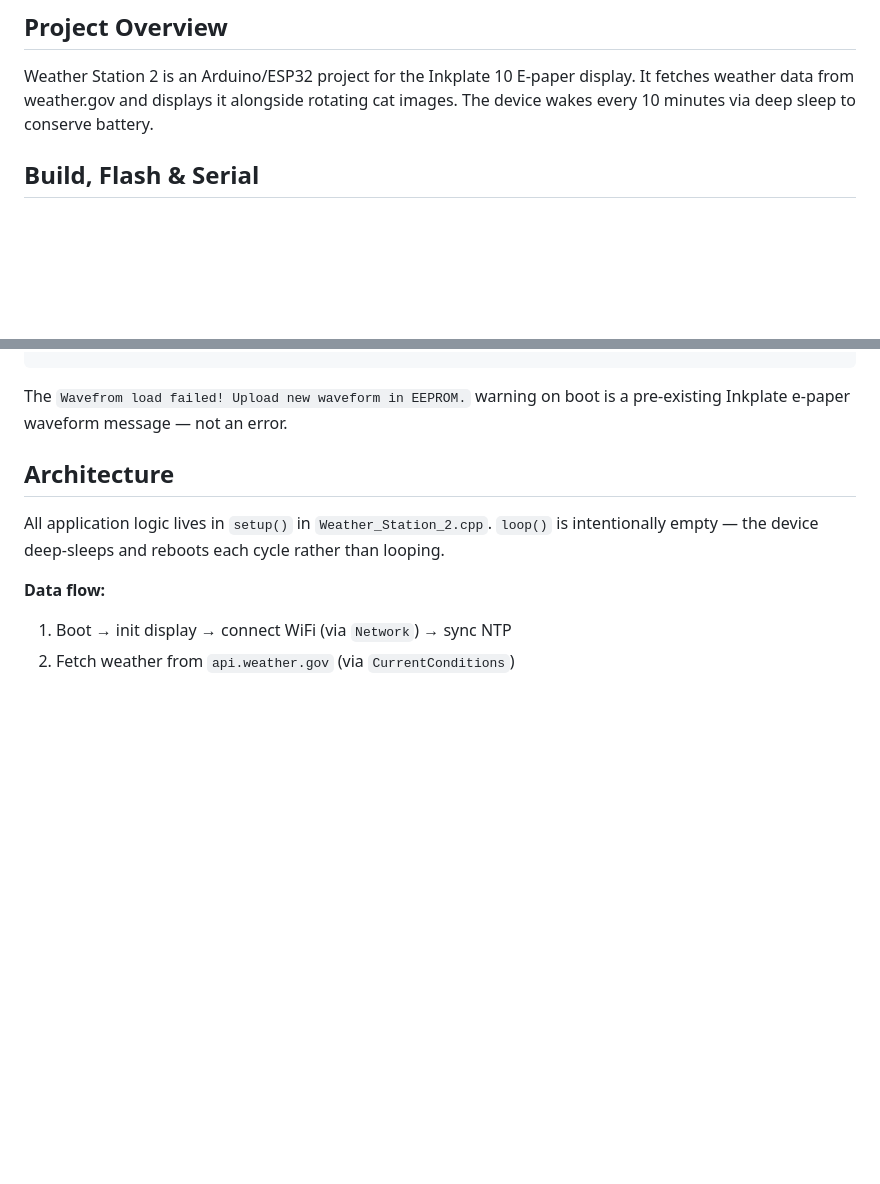
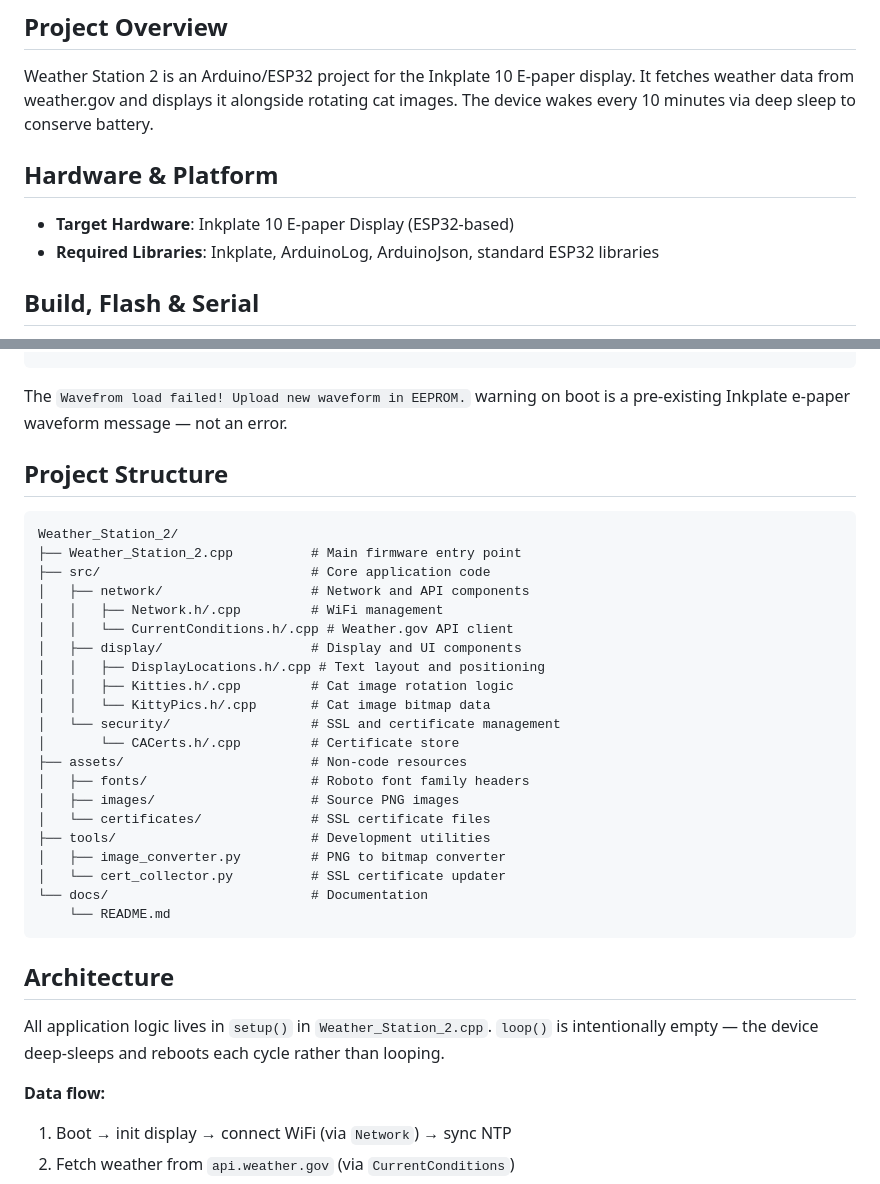
Before and after one commit to samacleese/Weather_Station_2, a Markdown page: CLAUDE.md, 2 parts joined by grey strips. Rendered like a GitHub page; blank space fills up the shorter version.

````diff
--- a/CLAUDE.md
+++ b/CLAUDE.md
@@ -5,6 +5,11 @@ This file provides guidance to Claude Code (claude.ai/code) when working with co
 ## Project Overview
 
 Weather Station 2 is an Arduino/ESP32 project for the Inkplate 10 E-paper display. It fetches weather data from weather.gov and displays it alongside rotating cat images. The device wakes every 10 minutes via deep sleep to conserve battery.
+
+## Hardware & Platform
+
+- **Target Hardware**: Inkplate 10 E-paper Display (ESP32-based)
+- **Required Libraries**: Inkplate, ArduinoLog, ArduinoJson, standard ESP32 libraries
 
 ## Build, Flash & Serial
 
@@ -56,6 +61,32 @@ I: [HTTPS] GET... code: 200
 ```
 
 The `Wavefrom load failed! Upload new waveform in EEPROM.` warning on boot is a pre-existing Inkplate e-paper waveform message — not an error.
+
+## Project Structure
+
+```
+Weather_Station_2/
+├── Weather_Station_2.cpp          # Main firmware entry point
+├── src/                           # Core application code
+│   ├── network/                   # Network and API components
+│   │   ├── Network.h/.cpp         # WiFi management
+│   │   └── CurrentConditions.h/.cpp # Weather.gov API client
+│   ├── display/                   # Display and UI components
+│   │   ├── DisplayLocations.h/.cpp # Text layout and positioning
+│   │   ├── Kitties.h/.cpp         # Cat image rotation logic
+│   │   └── KittyPics.h/.cpp       # Cat image bitmap data
+│   └── security/                  # SSL and certificate management
+│       └── CACerts.h/.cpp         # Certificate store
+├── assets/                        # Non-code resources
+│   ├── fonts/                     # Roboto font family headers
+│   ├── images/                    # Source PNG images
+│   └── certificates/              # SSL certificate files
+├── tools/                         # Development utilities
+│   ├── image_converter.py         # PNG to bitmap converter
+│   └── cert_collector.py          # SSL certificate updater
+└── docs/                          # Documentation
+    └── README.md
+```
 
 ## Architecture
 
````
Also changed, not shown: docs/CLAUDE.md (deleted, +0 -95 lines).
